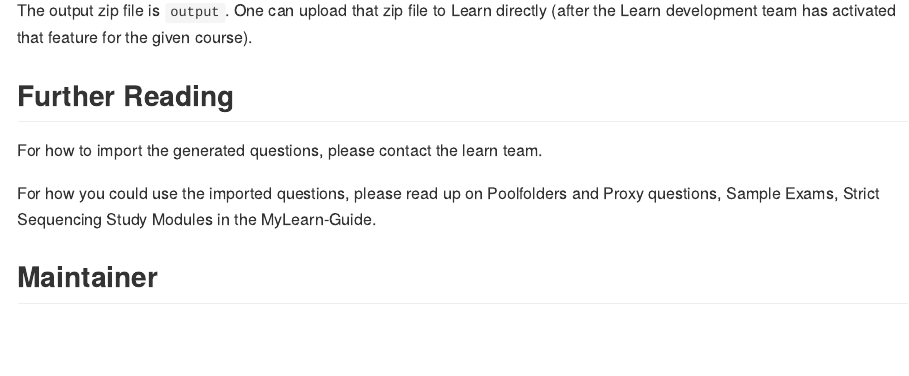
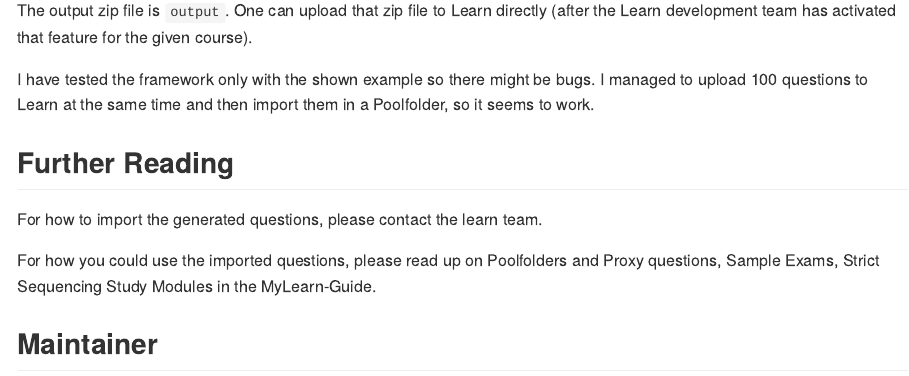
Before and after one commit to hdarjus/exams.mylearn, an R Markdown document (README.Rmd): the page in a window 1100 px wide, from 620 px down. The pictures show the output file README.md that the author committed with the source, drawn offline in the style of GitHub.

Commit message:
updated readme3

```diff
--- a/README.Rmd
+++ b/README.Rmd
@@ -36,6 +36,9 @@ output <- exams2mylearn(filename = exercise_file,
 The output zip file is `output`.
 One can upload that zip file to Learn directly (after the Learn development team has activated that feature for the given course).
 
+I have tested the framework only with the shown example so there might be bugs.
+I managed to upload 100 questions to Learn at the same time and then import them in a Poolfolder, so it seems to work.
+
 Further Reading
 ---------------
 
```
Also changed, not shown: README.md.
